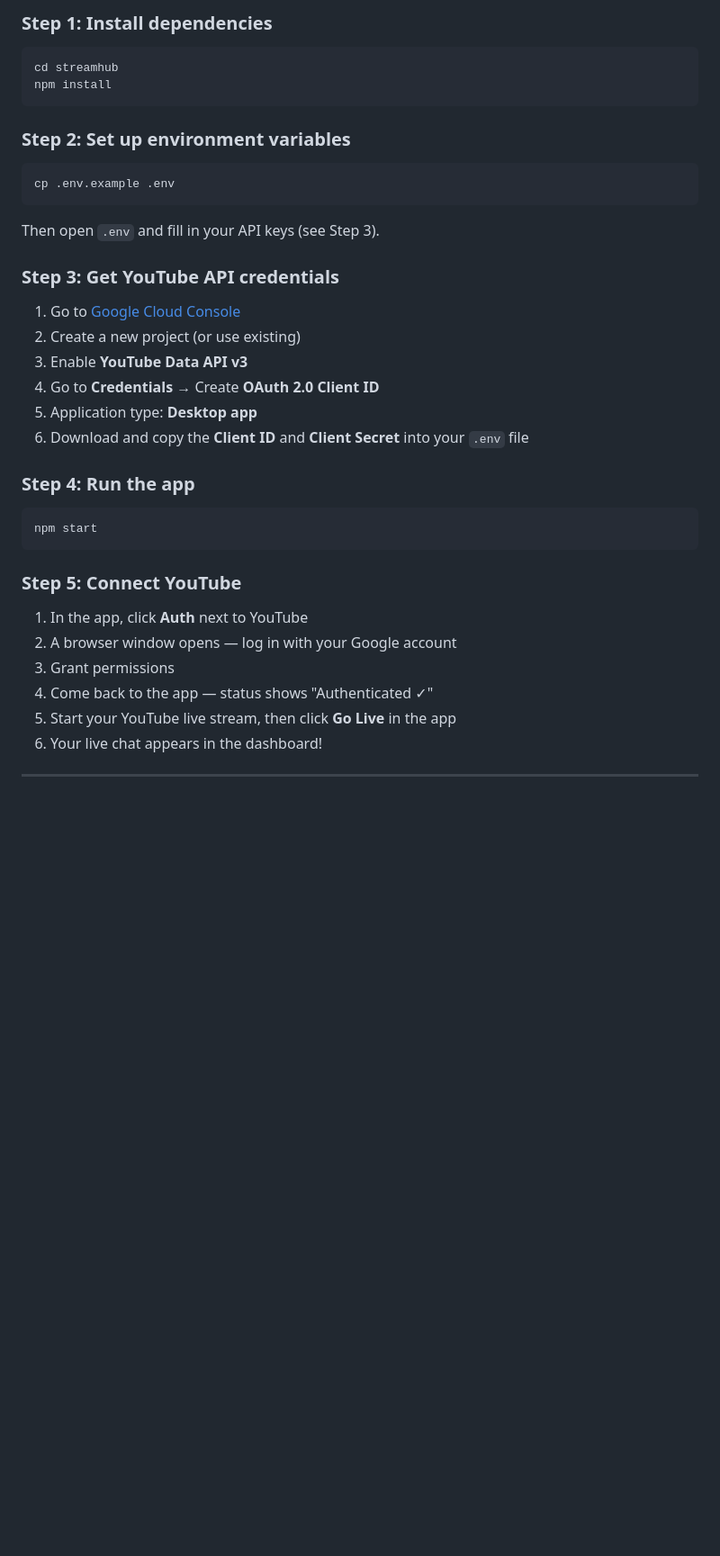
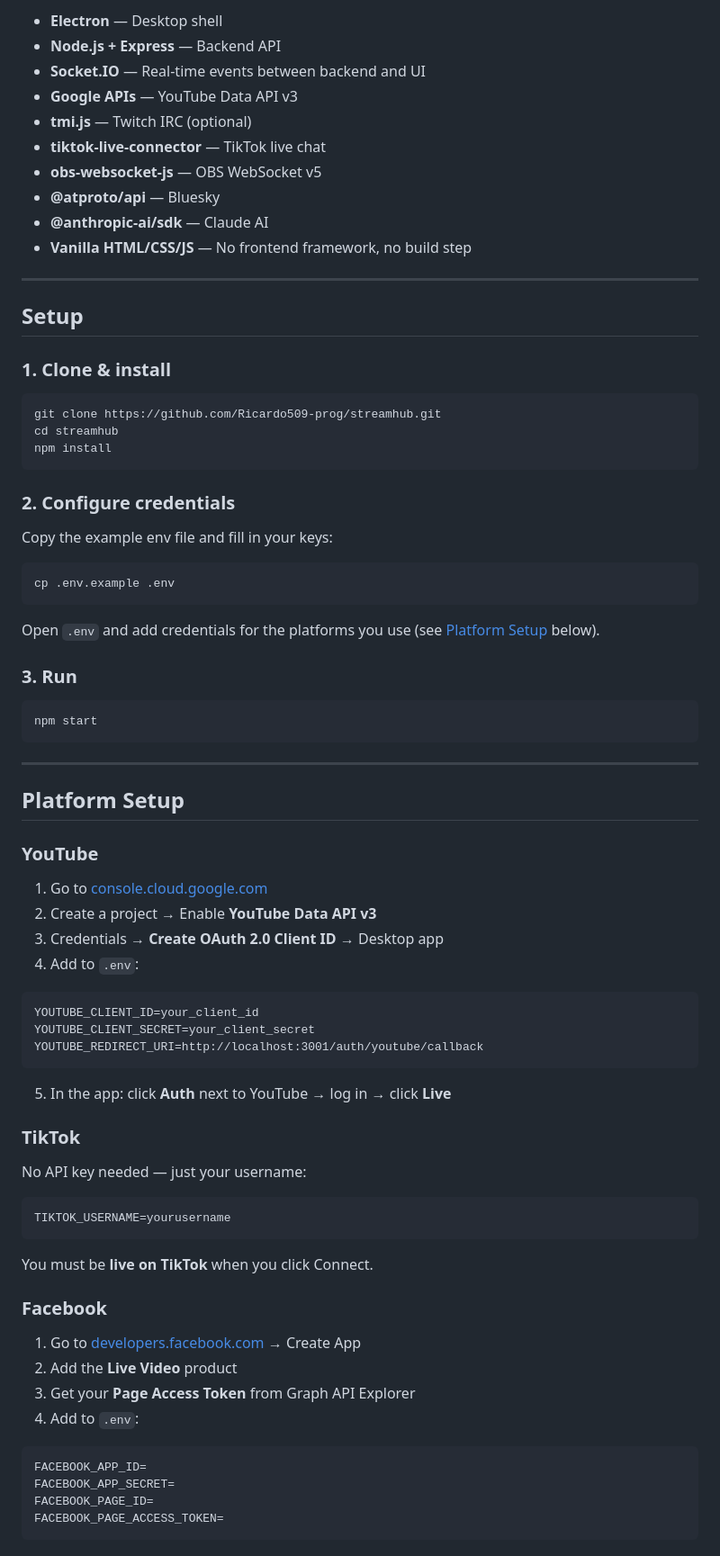
Before and after one commit to Ricardo509-prog/streamhub, a Markdown page: README.md, the part around one of its changes. Shown at 90% size. Drawn GitHub-style; blank space fills up the shorter version.

````diff
--- a/README.md
+++ b/README.md
@@ -36,39 +57,75 @@ streamhub/
 
-### Step 1: Install dependencies
+- **Electron** — Desktop shell
+- **Node.js + Express** — Backend API
+- **Socket.IO** — Real-time events between backend and UI
+- **Google APIs** — YouTube Data API v3
+- **tmi.js** — Twitch IRC (optional)
+- **tiktok-live-connector** — TikTok live chat
+- **obs-websocket-js** — OBS WebSocket v5
+- **@atproto/api** — Bluesky
+- **@anthropic-ai/sdk** — Claude AI
+- **Vanilla HTML/CSS/JS** — No frontend framework, no build step
+
+---
+
+## Setup
+
+### 1. Clone & install
 
 ```bash
+git clone https://github.com/Ricardo509-prog/streamhub.git
 cd streamhub
 npm install
 ```
 
-### Step 2: Set up environment variables
+### 2. Configure credentials
+
+Copy the example env file and fill in your keys:
 
 ```bash
 cp .env.example .env
 ```
 
-Then open `.env` and fill in your API keys (see Step 3).
+Open `.env` and add credentials for the platforms you use (see [Platform Setup](#platform-setup) below).
 
-### Step 3: Get YouTube API credentials
-
-1. Go to [Google Cloud Console](https://console.cloud.google.com/)
-2. Create a new project (or use existing)
-3. Enable **YouTube Data API v3**
-4. Go to **Credentials** → Create **OAuth 2.0 Client ID**
-5. Application type: **Desktop app**
-6. Download and copy the **Client ID** and **Client Secret** into your `.env` file
-
-### Step 4: Run the app
+### 3. Run
 
 ```bash
 npm start
 ```
 
-### Step 5: Connect YouTube
+---
 
-1. In the app, click **Auth** next to YouTube
-2. A browser window opens — log in with your Google account
-3. Grant permissions
-4. Come back to the app — status shows "Authenticated ✓"
-5. Start your YouTube live stream, then click **Go Live** in the app
-6. Your live chat appears in the dashboard!
+## Platform Setup
+
+### YouTube
+1. Go to [console.cloud.google.com](https://console.cloud.google.com)
+2. Create a project → Enable **YouTube Data API v3**
+3. Credentials → **Create OAuth 2.0 Client ID** → Desktop app
+4. Add to `.env`:
+```
+YOUTUBE_CLIENT_ID=your_client_id
+YOUTUBE_CLIENT_SECRET=your_client_secret
+YOUTUBE_REDIRECT_URI=http://localhost:3001/auth/youtube/callback
+```
+5. In the app: click **Auth** next to YouTube → log in → click **Live**
+
+### TikTok
+No API key needed — just your username:
+```
+TIKTOK_USERNAME=yourusername
+```
+You must be **live on TikTok** when you click Connect.
+
+### Facebook
+1. Go to [developers.facebook.com](https://developers.facebook.com) → Create App
+2. Add the **Live Video** product
+3. Get your **Page Access Token** from Graph API Explorer
+4. Add to `.env`:
+```
+FACEBOOK_APP_ID=
+FACEBOOK_APP_SECRET=
+FACEBOOK_PAGE_ID=
+FACEBOOK_PAGE_ACCESS_TOKEN=
+```
+
````
Also changed, not shown: other parts of README.md (+142 -68 lines).
